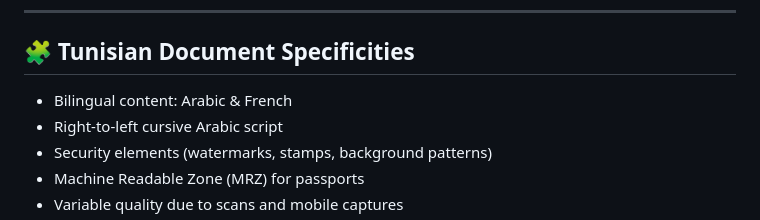
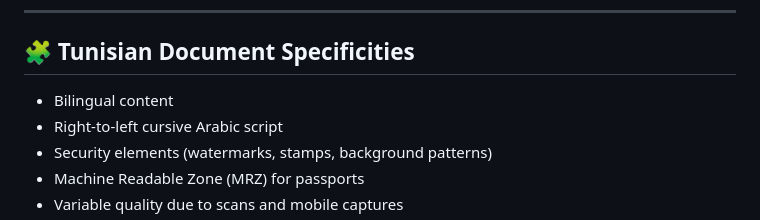
Before and after one commit to Asma-da/OCR-Tool-for-Tunisian-Documents-, a Markdown page: README.md, the part around the change. GitHub-like rendering.

```diff
--- a/README.md
+++ b/README.md
@@ -49,7 +49,7 @@ It supports bilingual content (Arabic & French) and addresses the unique challen
 
 ## 🧩 Tunisian Document Specificities
 
-- Bilingual content: Arabic & French
+- Bilingual content
 - Right-to-left cursive Arabic script
 - Security elements (watermarks, stamps, background patterns)
 - Machine Readable Zone (MRZ) for passports
```
